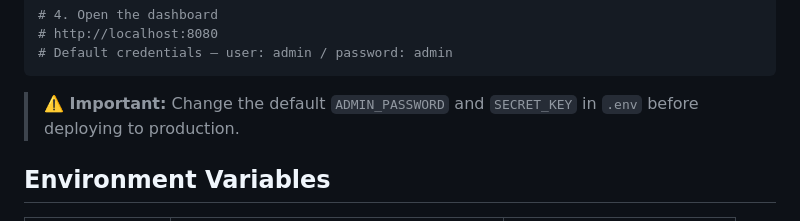
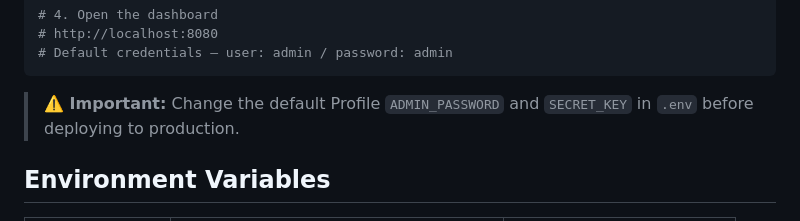
Before and after one commit to toinbox/campaign-pilot-community, a Markdown page: README.md, the part around the change. Drawn GitHub-style.

````diff
--- a/README.md
+++ b/README.md
@@ -60,7 +60,7 @@ docker-compose up --build -d
 # Default credentials — user: admin / password: admin
 ```
 
-> **⚠️ Important:** Change the default `ADMIN_PASSWORD` and `SECRET_KEY` in `.env` before deploying to production.
+> **⚠️ Important:** Change the default Profile `ADMIN_PASSWORD` and `SECRET_KEY` in `.env` before deploying to production.
 
 ## Environment Variables
 
````
